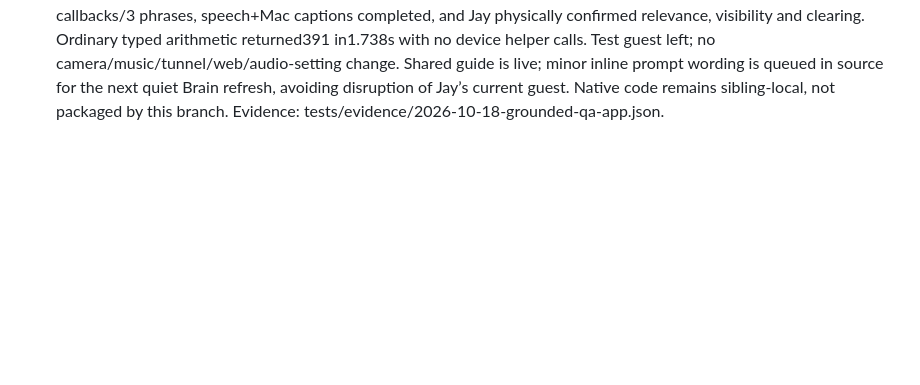
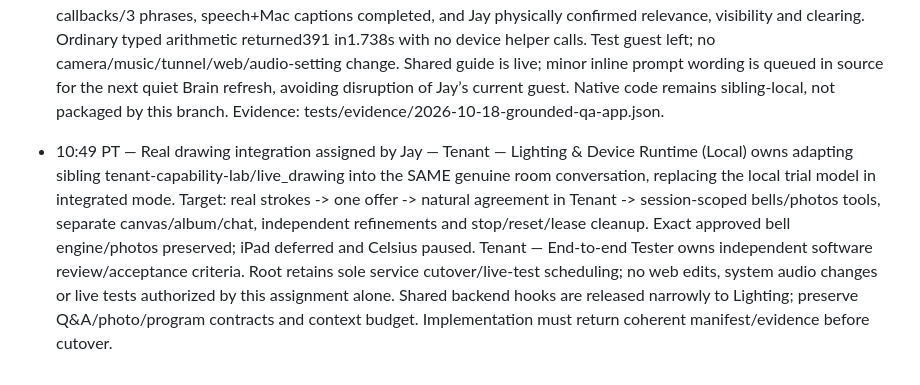
Before and after one commit to owen-tsao/tenant, a Markdown page: notes/jay.md, the part around the change. GitHub-like rendering; blank space fills up the shorter version.

Commit message:
Assign real drawing integration and acceptance owners

```diff
--- a/notes/jay.md
+++ b/notes/jay.md
@@ -296,3 +296,5 @@ If an entry is longer than two sentences it belongs in `ARCHITECTURE.md`, not he
 - 10:39 PT — Public setup recovery — Local Brain stayed healthy while the previous quick-tunnel address returned Cloudflare1033. Managed tunnel was found explicitly stopped; the actor was not established. Restarted only the existing tunnel and aligned private PUBLIC_URL with https://broadcasting-appendix-rehab-destinations.trycloudflare.com, then quietly refreshed Brain with zero guests and code C630 preserved. Actual Chrome setup page and connected dashboard verified; four public health/setup/display200 checks plus live WebSocket pings passed over26s. No web source, audio settings, camera, photo or Q&A effects changed. Original live-test flock audited free and Root gate completed. Evidence: tests/evidence/2026-10-18-public-setup-recovery.json. New links replace the stopped elect-americans address.
 
 - 10:47 PT — Grounded Q&A and routing correction LIVE — Jay clarified: use prepared execution paths when demo intent matches; otherwise discover and attempt actual device/app capabilities and report concrete blockers. Prepared Tenant facts/answers are grounding, not a whitelist. Q&A owner replaced bank-only selection with one fast grounded-generation pass, retained request/permit/Stop/source fences, and separated NO_QUESTION/timeout/model/source failure codes. Root verified all17 manifest hashes/signature,37 native-lab Python and137 scoped repo checks; installed native hash f4b84883d99bf9400e462ed97d4b3156f798afadc4cf27f753951f0b05065401 and quietly refreshed only the native controller/fast backend. Genuine Tenant UI replay of Jay’s exact natural request completed:31 word callbacks/3 phrases, speech+Mac captions completed, and Jay physically confirmed relevance, visibility and clearing. Ordinary typed arithmetic returned391 in1.738s with no device helper calls. Test guest left; no camera/music/tunnel/web/audio-setting change. Shared guide is live; minor inline prompt wording is queued in source for the next quiet Brain refresh, avoiding disruption of Jay’s current guest. Native code remains sibling-local, not packaged by this branch. Evidence: tests/evidence/2026-10-18-grounded-qa-app.json.
+
+- 10:49 PT — Real drawing integration assigned by Jay — Tenant — Lighting & Device Runtime (Local) owns adapting sibling tenant-capability-lab/live_drawing into the SAME genuine room conversation, replacing the local trial model in integrated mode. Target: real strokes -> one offer -> natural agreement in Tenant -> session-scoped bells/photos tools, separate canvas/album/chat, independent refinements and stop/reset/lease cleanup. Exact approved bell engine/photos preserved; iPad deferred and Celsius paused. Tenant — End-to-end Tester owns independent software review/acceptance criteria. Root retains sole service cutover/live-test scheduling; no web edits, system audio changes or live tests authorized by this assignment alone. Shared backend hooks are released narrowly to Lighting; preserve Q&A/photo/program contracts and context budget. Implementation must return coherent manifest/evidence before cutover.
```
